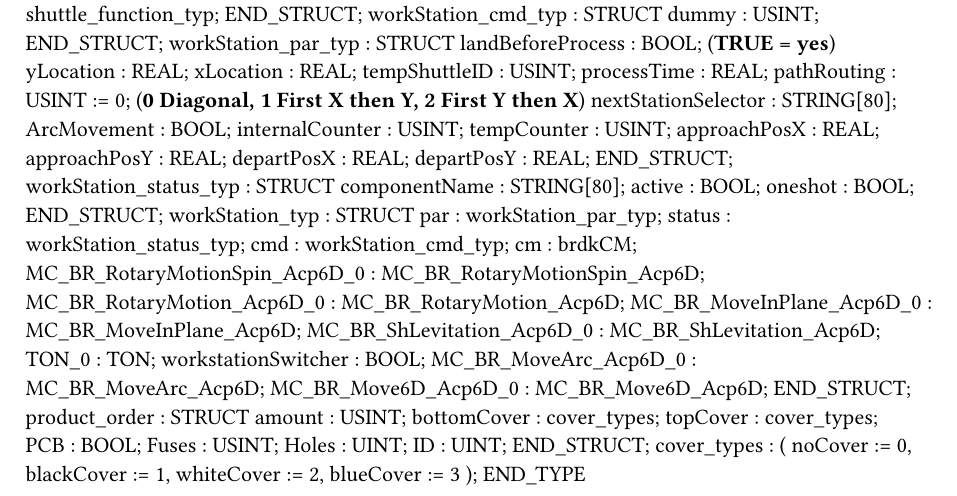
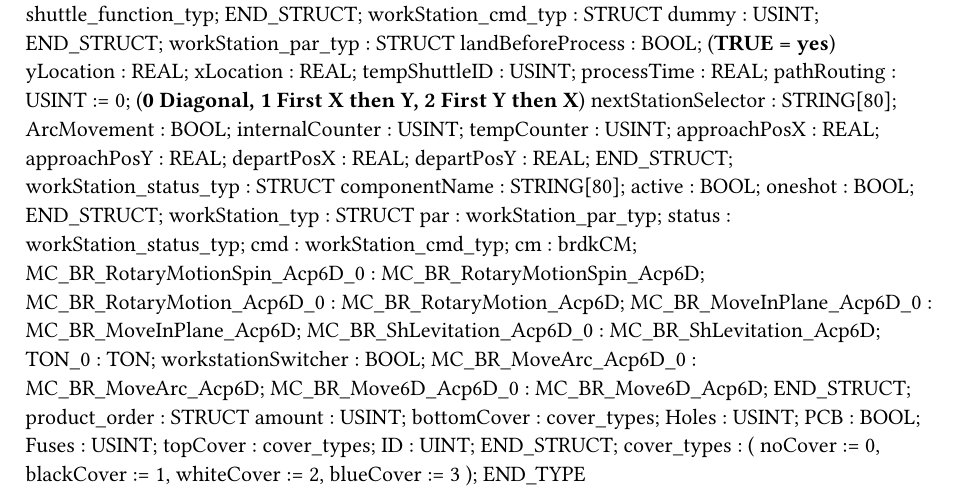
Before and after one commit to RoboticsAAU/MatrixProduction, a Typst document (AAU12Segmenter/Logical/Modules/Acopos6D/Acopos6D/Types.typ): part of the page, cut so that both start at the same text. Compiled offline with Typst 0.15.

```diff
--- a/AAU12Segmenter/Logical/Modules/Acopos6D/Acopos6D/Types.typ
+++ b/AAU12Segmenter/Logical/Modules/Acopos6D/Acopos6D/Types.typ
@@ -86,10 +86,10 @@
 	product_order : 	STRUCT
 		amount : USINT;
 		bottomCover : cover_types;
-		topCover : cover_types;
+		Holes : USINT;
 		PCB : BOOL;
 		Fuses : USINT;
-		Holes : UINT;
+		topCover : cover_types;
 		ID : UINT;
 	END_STRUCT;
 	cover_types :
```
Also changed, not shown: 6 other files.
